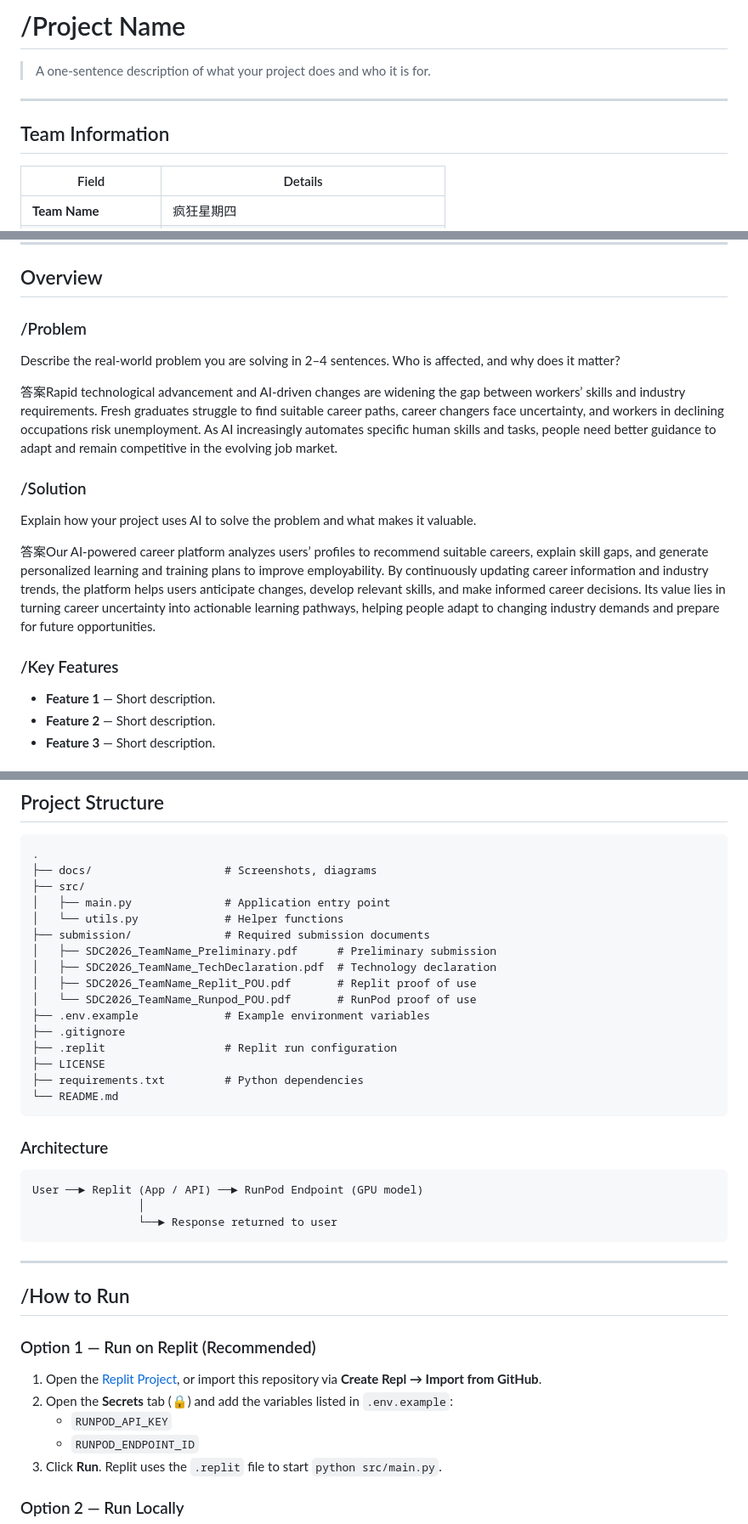
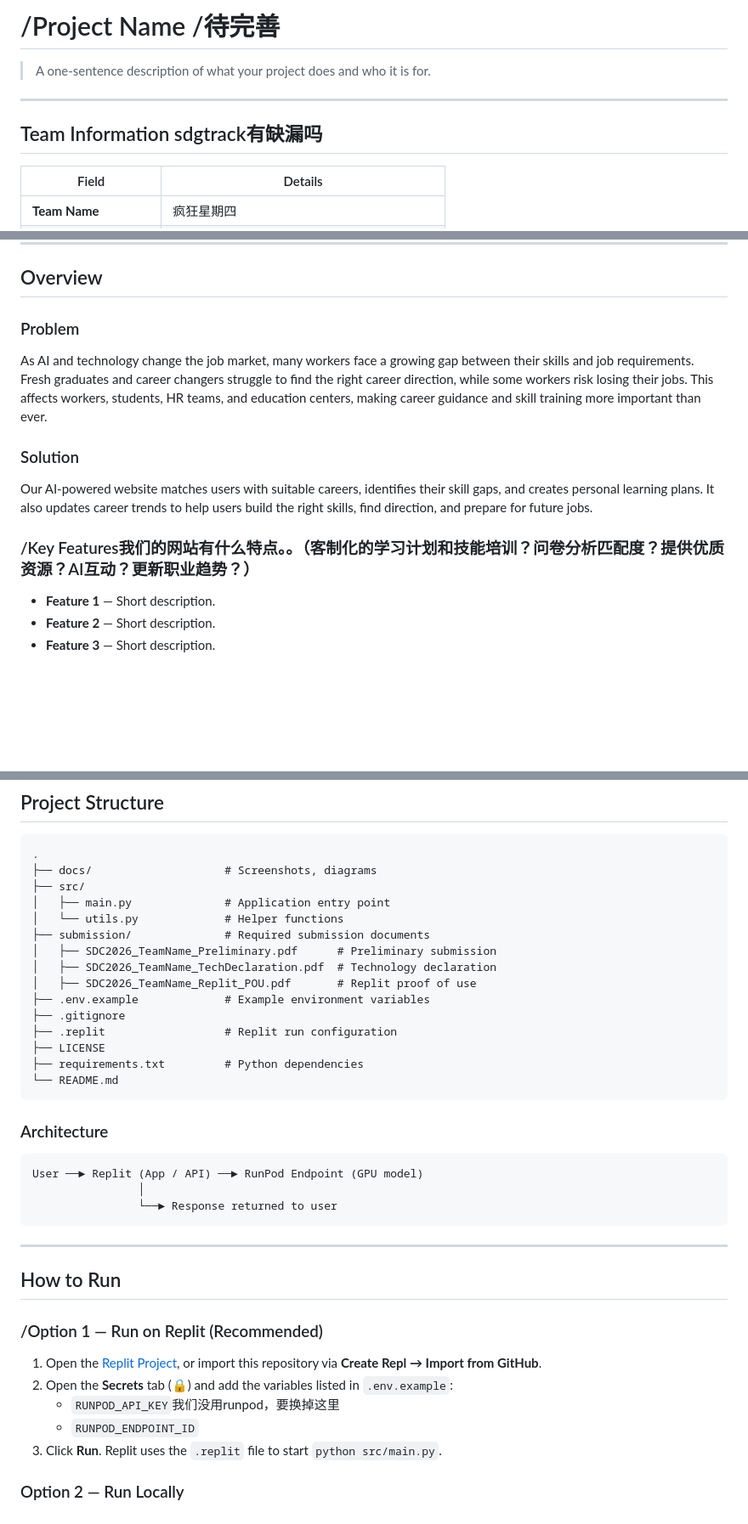
Before and after one commit to breathfreea-ctrl/CareerNovacoke, a Markdown page: README.md, 3 parts joined by grey strips. Shown at 85% size. GitHub-like rendering; blank space fills up the shorter version.

Commit message:
updateeee

```diff
--- a/README.md
+++ b/README.md
@@ -1,10 +1,10 @@
-# /Project Name
+# /Project Name /待完善
 
 > A one-sentence description of what your project does and who it is for.
 
 ---
 
-## Team Information
+## Team Information sdgtrack有缺漏吗
 
 | Field                  | Details                                        |
 | ---------------------- | ---------------------------------------------- |
@@ -32,19 +32,15 @@
 
 ## Overview
 
-### /Problem
+### Problem
 
-Describe the real-world problem you are solving in 2–4 sentences. Who is affected, and why does it matter?
+As AI and technology change the job market, many workers face a growing gap between their skills and job requirements. Fresh graduates and career changers struggle to find the right career direction, while some workers risk losing their jobs. This affects workers, students, HR teams, and education centers, making career guidance and skill training more important than ever.
 
-答案Rapid technological advancement and AI-driven changes are widening the gap between workers’ skills and industry requirements. Fresh graduates struggle to find suitable career paths, career changers face uncertainty, and workers in declining occupations risk unemployment. As AI increasingly automates specific human skills and tasks, people need better guidance to adapt and remain competitive in the evolving job market.
+### Solution
 
-### /Solution
+Our AI-powered website matches users with suitable careers, identifies their skill gaps, and creates personal learning plans. It also updates career trends to help users build the right skills, find direction, and prepare for future jobs.
 
-Explain how your project uses AI to solve the problem and what makes it valuable.
-
-答案Our AI-powered career platform analyzes users’ profiles to recommend suitable careers, explain skill gaps, and generate personalized learning and training plans to improve employability. By continuously updating career information and industry trends, the platform helps users anticipate changes, develop relevant skills, and make informed career decisions. Its value lies in turning career uncertainty into actionable learning pathways, helping people adapt to changing industry demands and prepare for future opportunities.
-
-### /Key Features
+### /Key Features我们的网站有什么特点。。（客制化的学习计划和技能培训？问卷分析匹配度？提供优质资源？AI互动？更新职业趋势？）
 
 - **Feature 1** — Short description.
 - **Feature 2** — Short description.
@@ -73,7 +69,6 @@ Explain how your project uses AI to solve the problem and what makes it valuable
 │   ├── SDC2026_TeamName_Preliminary.pdf      # Preliminary submission
 │   ├── SDC2026_TeamName_TechDeclaration.pdf  # Technology declaration
 │   ├── SDC2026_TeamName_Replit_POU.pdf       # Replit proof of use
-│   └── SDC2026_TeamName_Runpod_POU.pdf       # RunPod proof of use
 ├── .env.example             # Example environment variables
 ├── .gitignore
 ├── .replit                  # Replit run configuration
@@ -92,13 +87,13 @@ User ──► Replit (App / API) ──► RunPod Endpoint (GPU model)
 
 ---
 
-## /How to Run
+## How to Run
 
-### Option 1 — Run on Replit (Recommended)
+### /Option 1 — Run on Replit (Recommended)
 
 1. Open the [Replit Project](https://replit.com/@your-username/your-project), or import this repository via **Create Repl → Import from GitHub**.
 2. Open the **Secrets** tab (🔒) and add the variables listed in `.env.example`:
-   - `RUNPOD_API_KEY`
+   - `RUNPOD_API_KEY`我们没用runpod，要换掉这里
    - `RUNPOD_ENDPOINT_ID`
 3. Click **Run**. Replit uses the `.replit` file to start `python src/main.py`.
 
```
Also changed, not shown: other parts of README.md (+2 -2 lines).
